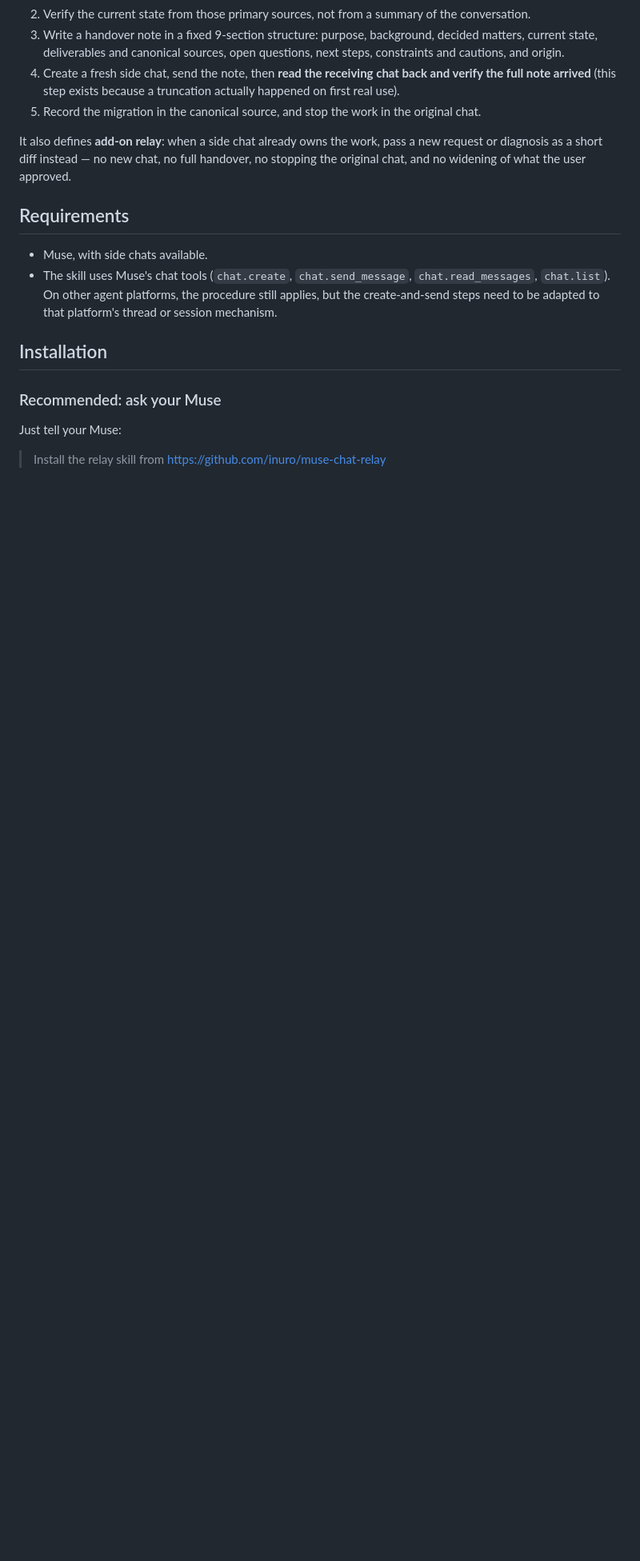
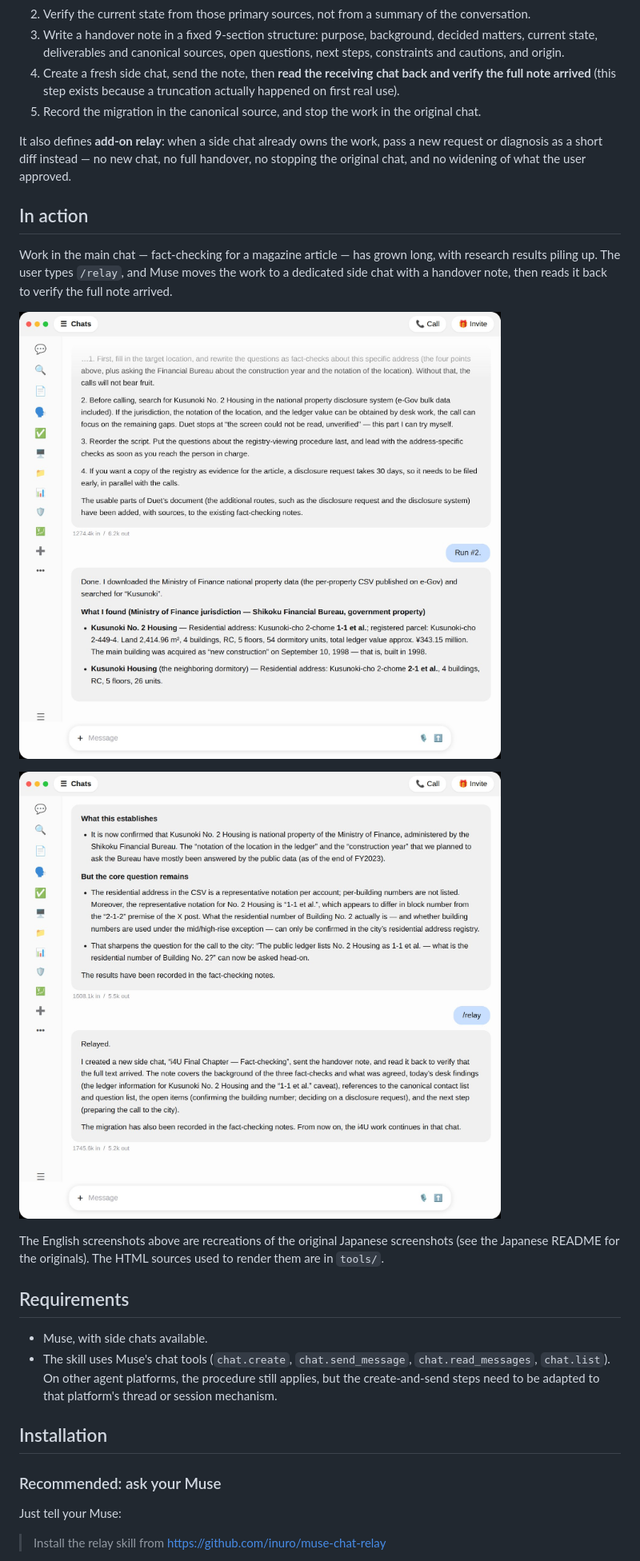
Before and after one commit to inuro/muse-chat-relay, a Markdown page: README.md, the part around the change. Shown at 80% size. Rendered like a GitHub page; pictures changed too: images/relay-1-en.jpg (added), images/relay-2-en.jpg (added); blank space fills up the shorter version.

Commit message:
Add screenshots of a relay in action (Japanese originals, English recreations)

```diff
--- a/README.md
+++ b/README.md
@@ -17,6 +17,16 @@ This skill codifies the handover procedure so nothing gets lost in the move:
 5. Record the migration in the canonical source, and stop the work in the original chat.
 
 It also defines **add-on relay**: when a side chat already owns the work, pass a new request or diagnosis as a short diff instead — no new chat, no full handover, no stopping the original chat, and no widening of what the user approved.
+
+## In action
+
+Work in the main chat — fact-checking for a magazine article — has grown long, with research results piling up. The user types `/relay`, and Muse moves the work to a dedicated side chat with a handover note, then reads it back to verify the full note arrived.
+
+![Research results accumulating in the main chat](images/relay-1-en.jpg)
+
+![The user types /relay, and the work moves to a dedicated side chat](images/relay-2-en.jpg)
+
+The English screenshots above are recreations of the original Japanese screenshots (see the Japanese README for the originals). The HTML sources used to render them are in `tools/`.
 
 ## Requirements
 
```
Also changed, not shown: README.ja.md (+8 -0 lines), images/relay-1-ja.jpg (added), images/relay-2-ja.jpg (added), 3 other files.
